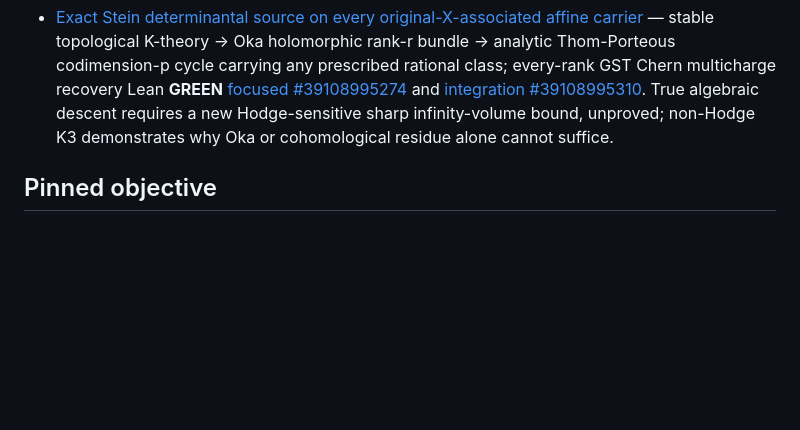
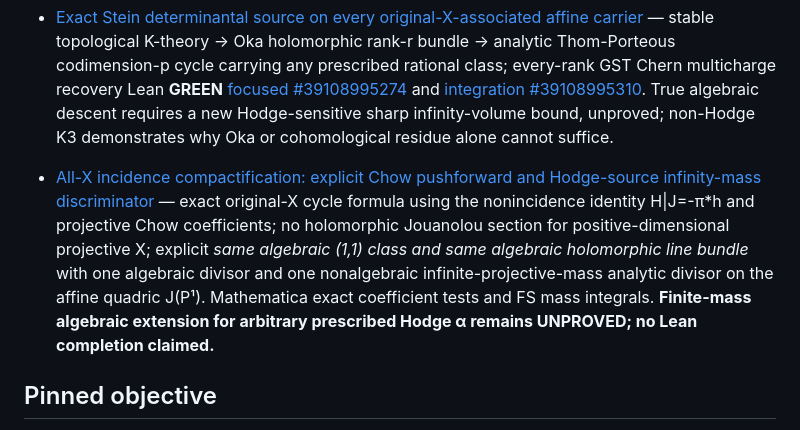
Before and after one commit to kyo-oo/HC-PROOF, a Markdown page: research/records/INDEX.md, the part around the change. GitHub-like rendering; blank space fills up the shorter version.

Commit message:
mathbox: index explicit original-X compactification Chow construction and same-Hodge infinity gauge obstruction

```diff
--- a/research/records/INDEX.md
+++ b/research/records/INDEX.md
@@ -46,6 +46,8 @@
 - [Every-X target-born determinantal packet: exact all-p interpolation, K-positive integer weights, Stein analytic source, HYM obstruction](2026-10-18-universal-determinantal-packet-interpolation.md) — construct an integral topological K-class from each requested rational α, use genuine smooth maximal-minor rank-drop cycles on the original X and explicit integer-weighted finite differences to realize α in homology without a Chow input; move the carrier to complex-analytic determinants on the Stein Jouanolou replacement. Wolfram exact symbolic p2/p3 checks and all-p interpolation proof. Hodge-conditioned algebraization is **not proved**; non-Hodge K3 and polystable curvature tests delimit false extensions. No Lean source or CI modified.
 
 - [Exact Stein determinantal source on every original-X-associated affine carrier](2026-10-18-stein-analytic-determinantal-hodge-source.md) — stable topological K-theory -> Oka holomorphic rank-r bundle -> analytic Thom-Porteous codimension-p cycle carrying any prescribed rational class; every-rank GST Chern multicharge recovery Lean **GREEN** [focused #39108995274](https://github.com/kyo-oo/HC-PROOF/actions/runs/39108995274) and [integration #39108995310](https://github.com/kyo-oo/HC-PROOF/actions/runs/39108995310). True algebraic descent requires a new Hodge-sensitive sharp infinity-volume bound, unproved; non-Hodge K3 demonstrates why Oka or cohomological residue alone cannot suffice.
+
+- [All-X incidence compactification: explicit Chow pushforward and Hodge-source infinity-mass discriminator](2026-10-18-incidence-compactification-gst-boundary-charge.md) — exact original-X cycle formula using the nonincidence identity H|J=-π*h and projective Chow coefficients; no holomorphic Jouanolou section for positive-dimensional projective X; explicit *same algebraic (1,1) class and same algebraic holomorphic line bundle* with one algebraic divisor and one nonalgebraic infinite-projective-mass analytic divisor on the affine quadric J(P¹). Mathematica exact coefficient tests and FS mass integrals. **Finite-mass algebraic extension for arbitrary prescribed Hodge α remains UNPROVED; no Lean completion claimed.**
 
 ## Pinned objective
 
```
